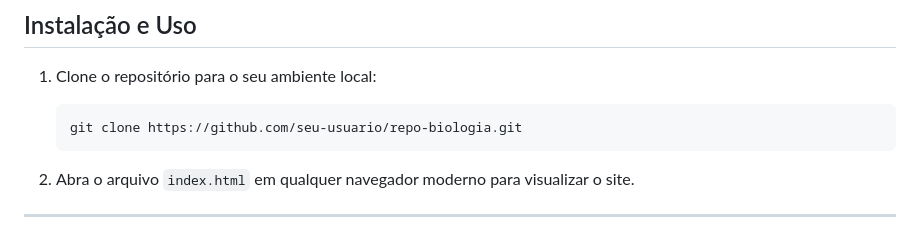
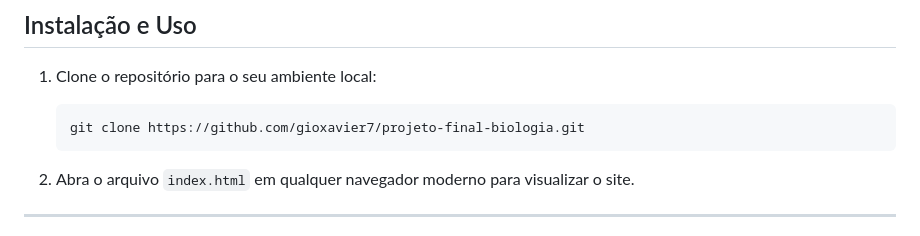
Before and after one commit to gioxavier7/projeto-final-biologia, a Markdown page: README.md, the part around the change. GitHub-like rendering.

````diff
--- a/README.md
+++ b/README.md
@@ -62,7 +62,7 @@ Este projeto é um website informativo e responsivo voltado para o estudo da Bio
 ## Instalação e Uso
 1. Clone o repositório para o seu ambiente local:
    ```bash
-   git clone https://github.com/seu-usuario/repo-biologia.git
+   git clone https://github.com/gioxavier7/projeto-final-biologia.git
    ```
 
 2. Abra o arquivo `index.html` em qualquer navegador moderno para visualizar o site.
````
